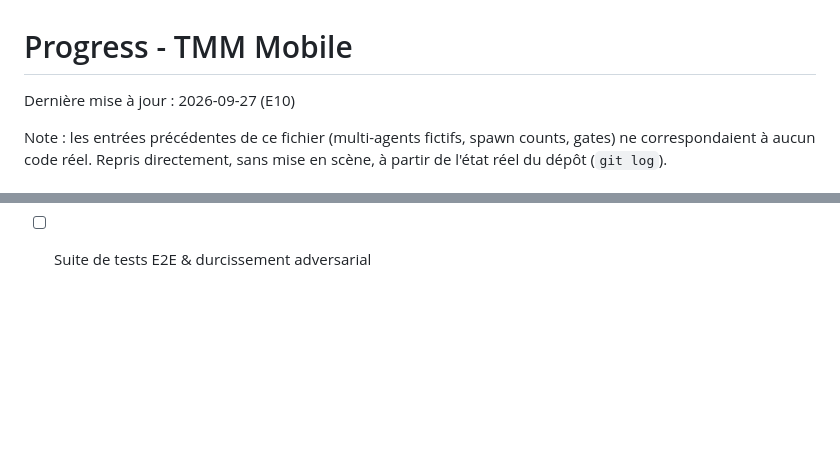
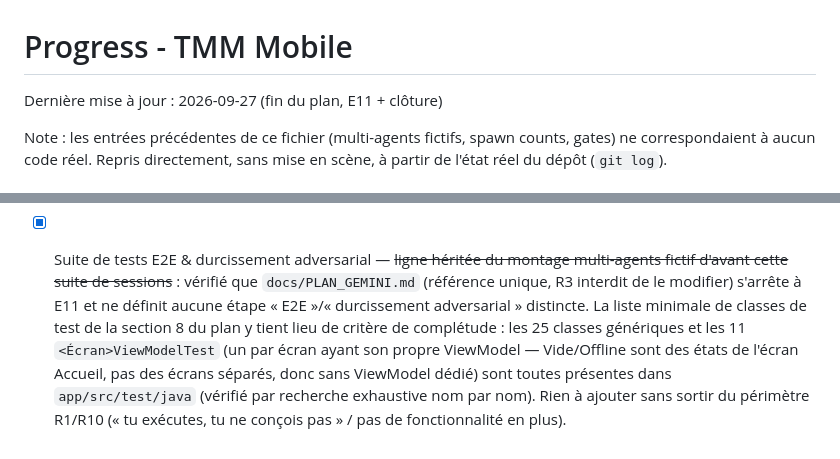
Before and after one commit to Minonix/app-translate-my-manga, a Markdown page: docs/orchestrator_main/progress.md, 2 parts joined by grey strips. Rendered like a GitHub page; blank space fills up the shorter version.

Commit message:
docs: cloture du plan a E11, pas d'etape E2E distincte dans PLAN_GEMINI.md
Co-Authored-By: Claude Sonnet 5 <noreply@anthropic.com>

```diff
--- a/docs/orchestrator_main/progress.md
+++ b/docs/orchestrator_main/progress.md
@@ -1,6 +1,6 @@
 # Progress - TMM Mobile
 
-Dernière mise à jour : 2026-09-27 (E10)
+Dernière mise à jour : 2026-09-27 (fin du plan, E11 + clôture)
 
 Note : les entrées précédentes de ce fichier (multi-agents fictifs, spawn counts, gates) ne correspondaient à aucun code réel. Repris directement, sans mise en scène, à partir de l'état réel du dépôt (`git log`).
 
@@ -168,4 +168,4 @@ Note : les entrées précédentes de ce fichier (multi-agents fictifs, spawn cou
     - `AndroidManifest.xml` relu : seule `MainActivity` est `exported="true"` (nécessaire pour le lanceur), permissions limitées à celles utilisées (réseau, service de premier plan).
     - `.gitignore` déjà correct depuis E0 (`*.jks`, `*.keystore`, `keystore.properties` ignorés — R12).
   - Non fait, faute de pouvoir compiler : correction des éventuelles erreurs `lintDebug` réelles (seule une revue manuelle a été possible), génération effective des APK debug/release, captures Roborazzi de non-régression finale (section 8 du plan). Le rapport `docs/RAPPORT_GEMINI.md` mentionné par le plan (R14) n'existe pas dans ce dépôt — ce fichier `progress.md` en tient lieu depuis le début de cette suite de sessions (voir note en tête de fichier) et documente les mêmes informations (versions vérifiées, BLOQUÉ-n, écarts).
-- [ ] Suite de tests E2E & durcissement adversarial
+- [x] Suite de tests E2E & durcissement adversarial — ~~ligne héritée du montage multi-agents fictif d'avant cette suite de sessions~~ : vérifié que `docs/PLAN_GEMINI.md` (référence unique, R3 interdit de le modifier) s'arrête à E11 et ne définit aucune étape « E2E »/« durcissement adversarial » distincte. La liste minimale de classes de test de la section 8 du plan y tient lieu de critère de complétude : les 25 classes génériques et les 11 `<Écran>ViewModelTest` (un par écran ayant son propre ViewModel — Vide/Offline sont des états de l'écran Accueil, pas des écrans séparés, donc sans ViewModel dédié) sont toutes présentes dans `app/src/test/java` (vérifié par recherche exhaustive nom par nom). Rien à ajouter sans sortir du périmètre R1/R10 (« tu exécutes, tu ne conçois pas » / pas de fonctionnalité en plus).
```
